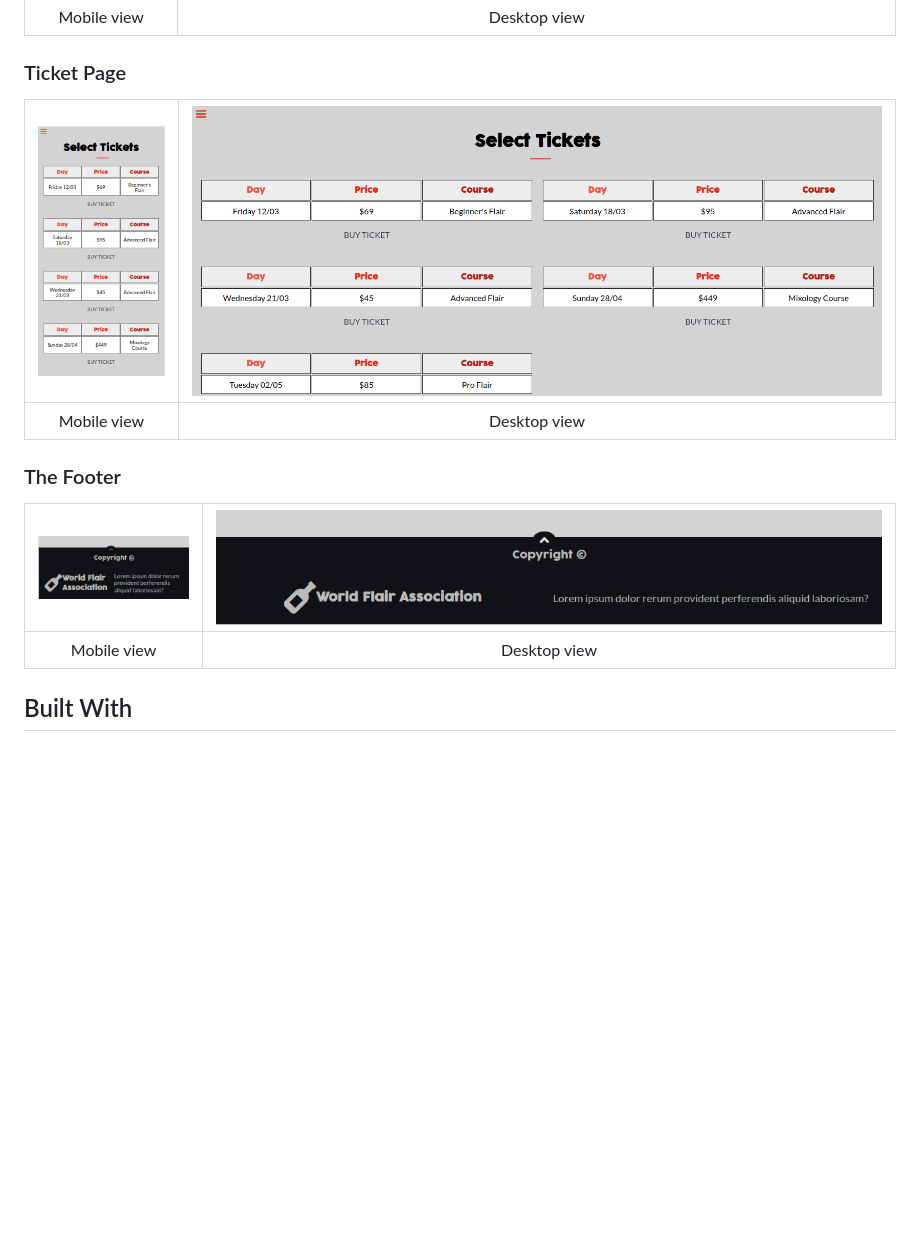
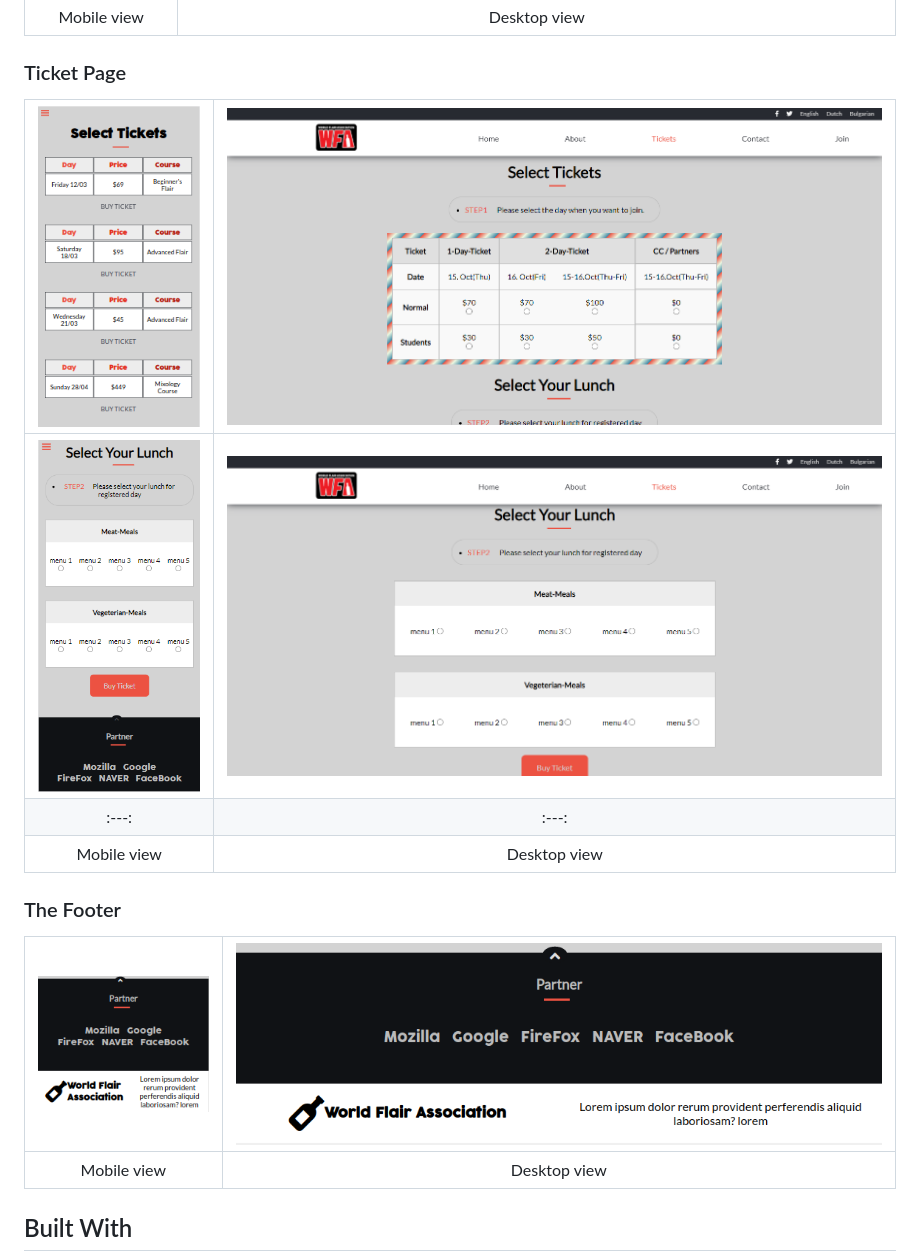
Before and after one commit to garciajordy/WFA-Conference-Platform, a Markdown page: README.md, the part around the change. GitHub-like rendering; pictures changed too: assets/footer-desktop.PNG, assets/footer-mobile.PNG, assets/ticket-desktop-bottom.PNG (added); blank space fills up the shorter version.

Commit message:
Updated README with new pictures of footer and ticket page

```diff
--- a/README.md
+++ b/README.md
@@ -25,6 +25,8 @@
 
 ### Ticket Page
 | ![screenshot](assets/ticket-mobile-top.PNG) | ![screenshot](assets/ticket-desktop-top.PNG) |
+|:---:|:---:|
+| ![screenshot](assets/ticket-mobile-bottom.PNG) | ![screenshot](assets/ticket-desktop-bottom.PNG) |
 |:---:|:---:|
 | Mobile view | Desktop view |
 ### The Footer
```
